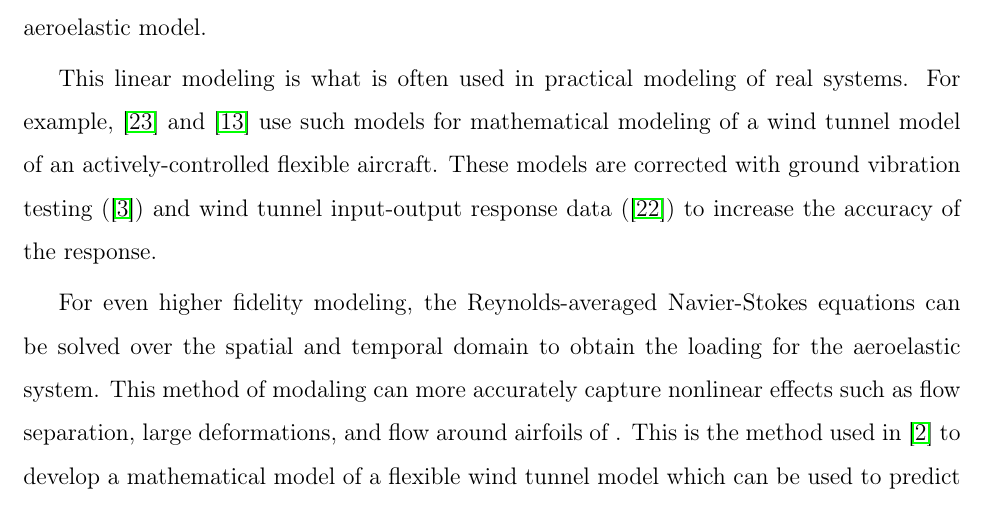
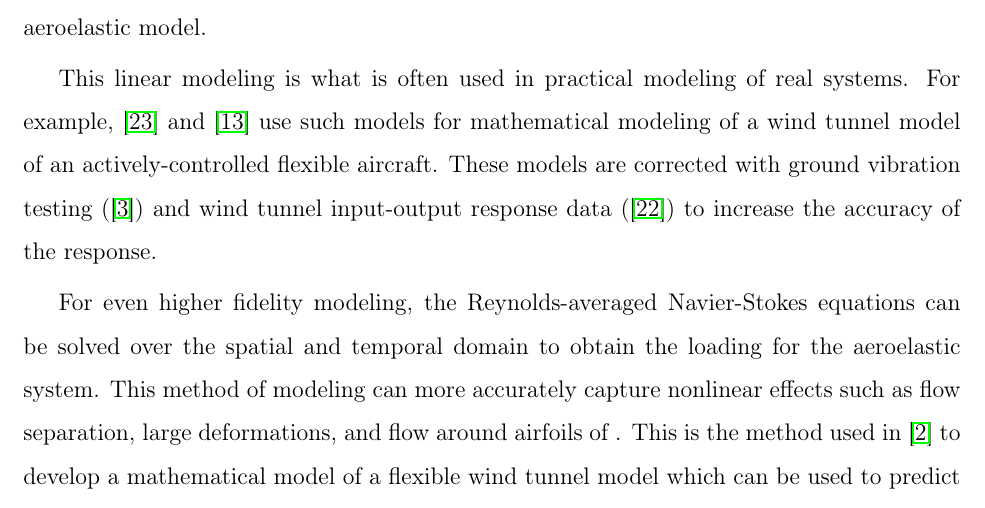
Before and after one commit to exurl/UWThesis, a LaTeX thesis (MAIN.tex, which reads content/introduction.tex): part of page 14 of 91, cut so that both start at the same text. Compiled offline with pdfLaTeX.

Commit message:
typo fix

```diff
--- a/content/introduction.tex
+++ b/content/introduction.tex
@@ -55,7 +55,7 @@ A more general three-dimensional aerodynamic solution for general configurations
 
 This linear modeling is what is often used in practical modeling of real systems. For example, \cite{Vartio2005} and \cite{Penning2009} use such models for mathematical modeling of a wind tunnel model of an actively-controlled flexible aircraft. These models are corrected with ground vibration testing (\cite{Bartley-Cho2008}) and wind tunnel input-output response data (\cite{Vartio2008}) to increase the accuracy of the response.
 
-For even higher fidelity modeling, the Reynolds-averaged Navier-Stokes equations can be solved over the spatial and temporal domain to obtain the loading for the aeroelastic system. This method of modaling can  more accurately capture nonlinear effects such as flow separation, large deformations, and flow around airfoils of . This is the method used in \cite{Argaman2019} to develop a mathematical model of a flexible wind tunnel model which can be used to predict flutter.
+For even higher fidelity modeling, the Reynolds-averaged Navier-Stokes equations can be solved over the spatial and temporal domain to obtain the loading for the aeroelastic system. This method of modeling can  more accurately capture nonlinear effects such as flow separation, large deformations, and flow around airfoils of . This is the method used in \cite{Argaman2019} to develop a mathematical model of a flexible wind tunnel model which can be used to predict flutter.
 
 %%%%%%%%%%%%%%%%%%%%%%%%%%%%%%%%%%%%%%%%%%%%%%%%%%%%%%%%%%%%%%%%%%%%
 \section{Organization} %%%%%%%%%%%%%%%%%%%%%%%%%%%%%%%%%%%%%%%%%%%%%
```
